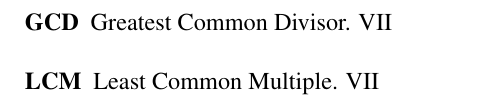
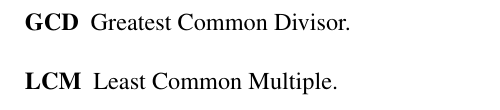
Before and after one commit to jackred/Heriot_Watt_Thesis_Template, a LaTeX thesis (Thesis.tex, which reads I-packages.tex): part of page 9 of 20, cut so that both start at the same text. Compiled offline with pdfLaTeX.

Commit message:
UPDATE remove glossary number, also add word in readme
I can't read yes

```diff
--- a/I-packages.tex
+++ b/I-packages.tex
@@ -10,7 +10,7 @@
 \usepackage{mfirstuc}
 \usepackage{calc}% http://ctan.org/pkg/calc
 \usepackage{setspace}
-\usepackage[acronym]{glossaries} % https://www.overleaf.com/learn/latex/Glossaries
+\usepackage[acronym, nonumberlist]{glossaries} % https://www.overleaf.com/learn/latex/Glossaries
 \usepackage[defernumbers=true]{biblatex}
 \usepackage{hyperref} % https://ctan.org/pkg/hyperref
 \usepackage{pdfpages}
```
Also changed, not shown: README.md.
